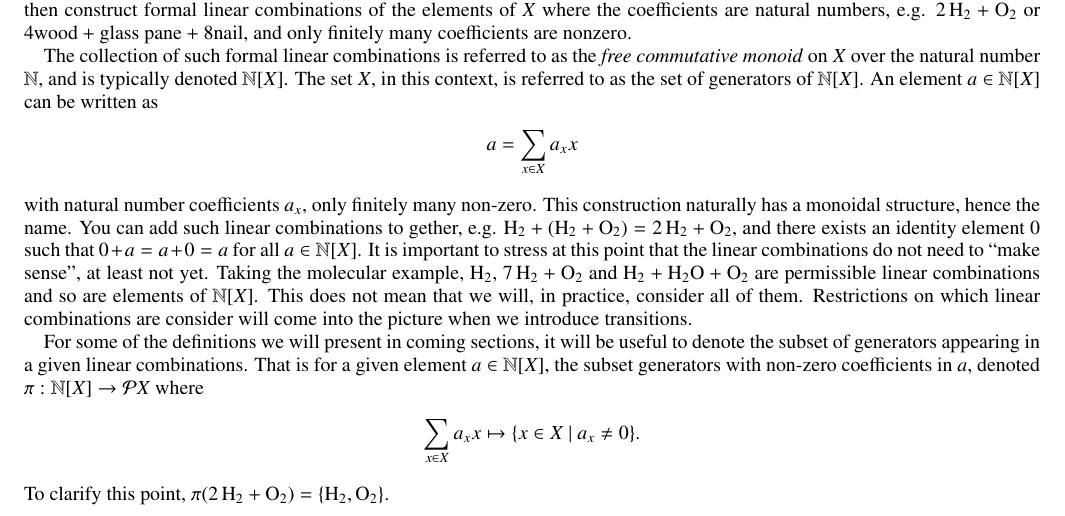
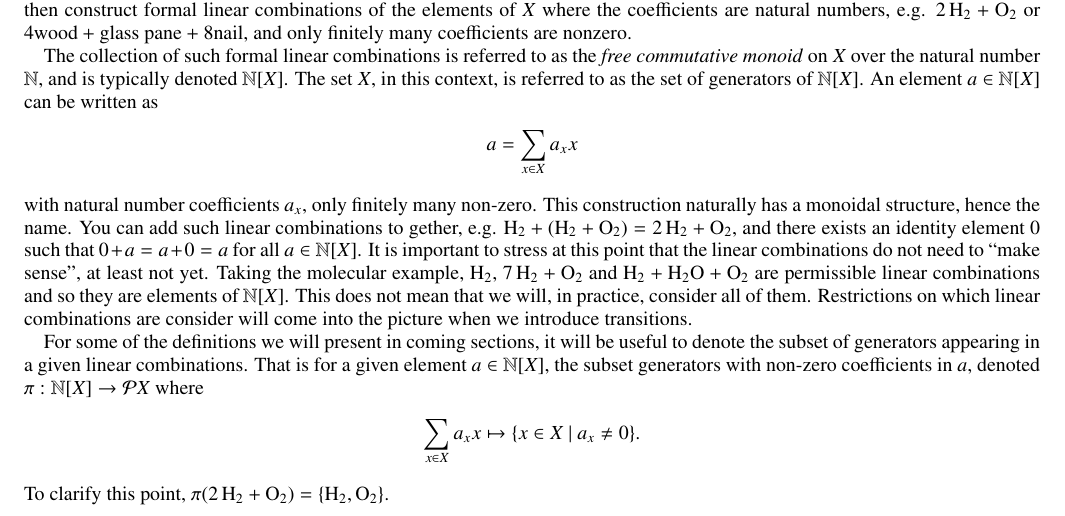
Before and after one commit to ELIFE-ASU/dglmoore, a LaTeX paper (papers/assembly/I/main.tex): part of page 1 of 7, cut so that both start at the same text. Compiled offline with pdfLaTeX.

Commit message:
Clarify a point about elements of N[X].

```diff
--- a/papers/assembly/I/main.tex
+++ b/papers/assembly/I/main.tex
@@ -114,7 +114,7 @@ with natural number coefficients $a_x$, only finitely many non-zero.
 This construction naturally has a monoidal structure, hence the name.
 You can add such linear combinations to gether, e.g. $\ce{H_2} + (\ce{H_2} + \ce{O_2}) = \ce{2H_2} + \ce{O_2}$, and there exists an identity element $0$ such that $0 + a = a + 0 = a$ for all $a \in \N[X]$.
 It is important to stress at this point that the linear combinations do not need to ``make sense'', at least not yet.
-Taking the molecular example, $\ce{H_2}$, $\ce{7H_2} + \ce{O_2}$ and $\ce{H_2} + \ce{H_2O} + \ce{O_2}$ are permissible linear combinations and so are elements of $\N[X]$.
+Taking the molecular example, $\ce{H_2}$, $\ce{7H_2} + \ce{O_2}$ and $\ce{H_2} + \ce{H_2O} + \ce{O_2}$ are permissible linear combinations and so they are elements of $\N[X]$.
 This does not mean that we will, in practice, consider all of them.
 Restrictions on which linear combinations are consider will come into the picture when we introduce transitions.
 
```
